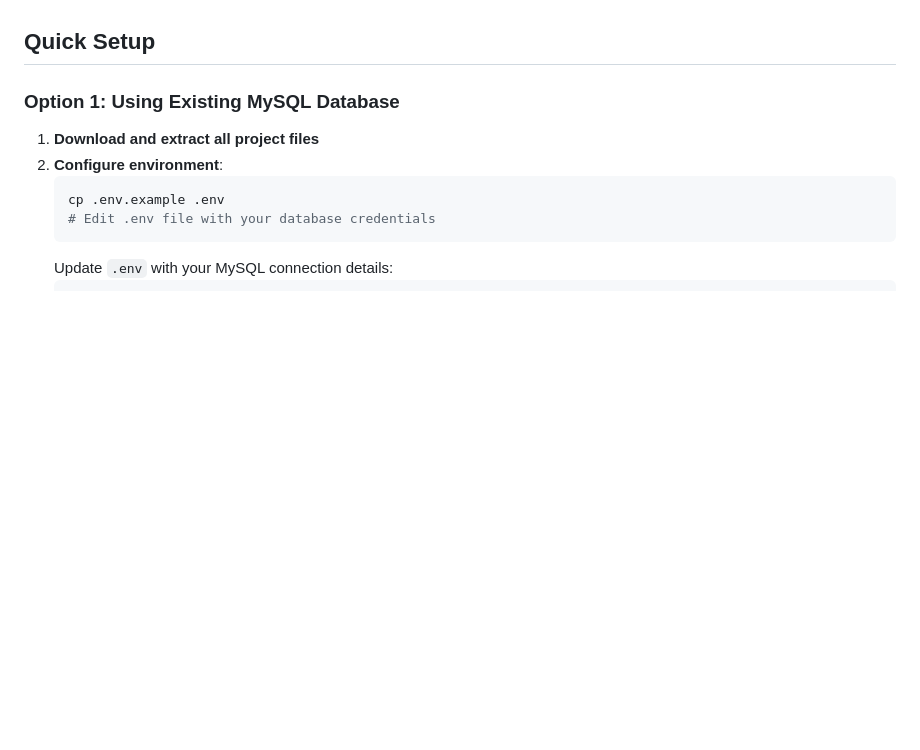
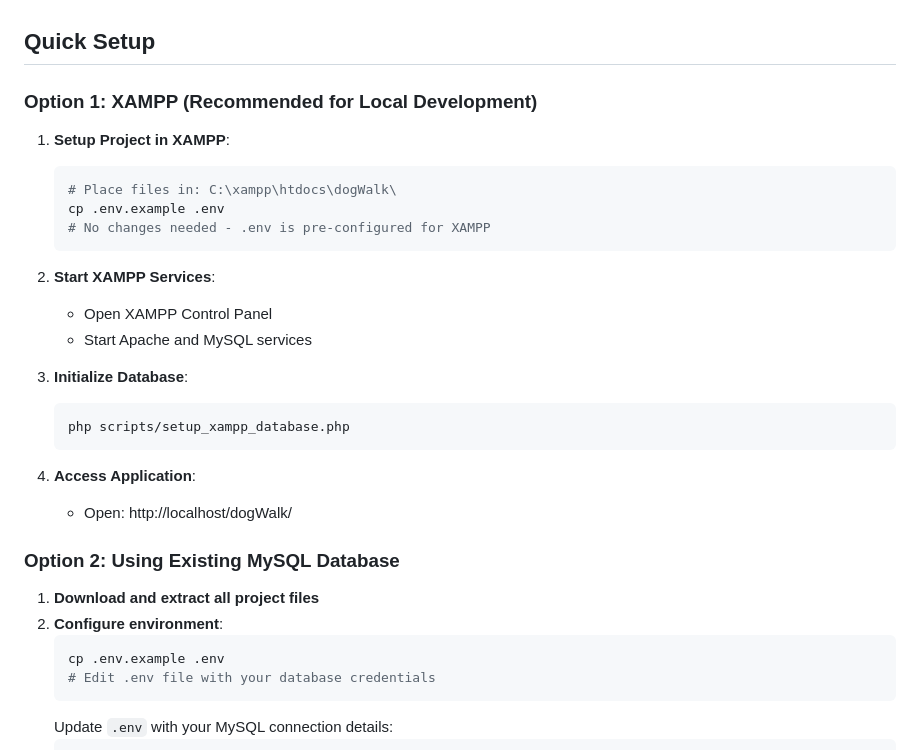
Before and after one commit to yashzeus1909/dogwalk, a Markdown page: README.md, the part around the change. Drawn GitHub-style; blank space fills up the shorter version.

````diff
--- a/README.md
+++ b/README.md
@@ -36,7 +36,28 @@ If you're using XAMPP for local development, see the complete [XAMPP Setup Guide
 
 ## Quick Setup
 
-### Option 1: Using Existing MySQL Database
+### Option 1: XAMPP (Recommended for Local Development)
+
+1. **Setup Project in XAMPP**:
+   ```bash
+   # Place files in: C:\xampp\htdocs\dogWalk\
+   cp .env.example .env
+   # No changes needed - .env is pre-configured for XAMPP
+   ```
+
+2. **Start XAMPP Services**:
+   - Open XAMPP Control Panel
+   - Start Apache and MySQL services
+
+3. **Initialize Database**:
+   ```bash
+   php scripts/setup_xampp_database.php
+   ```
+
+4. **Access Application**:
+   - Open: http://localhost/dogWalk/
+
+### Option 2: Using Existing MySQL Database
 
 1. **Download and extract all project files**
 2. **Configure environment**:
````
Also changed, not shown: XAMPP_DOWNLOAD_PACKAGE.md (added, +196 -0 lines).
